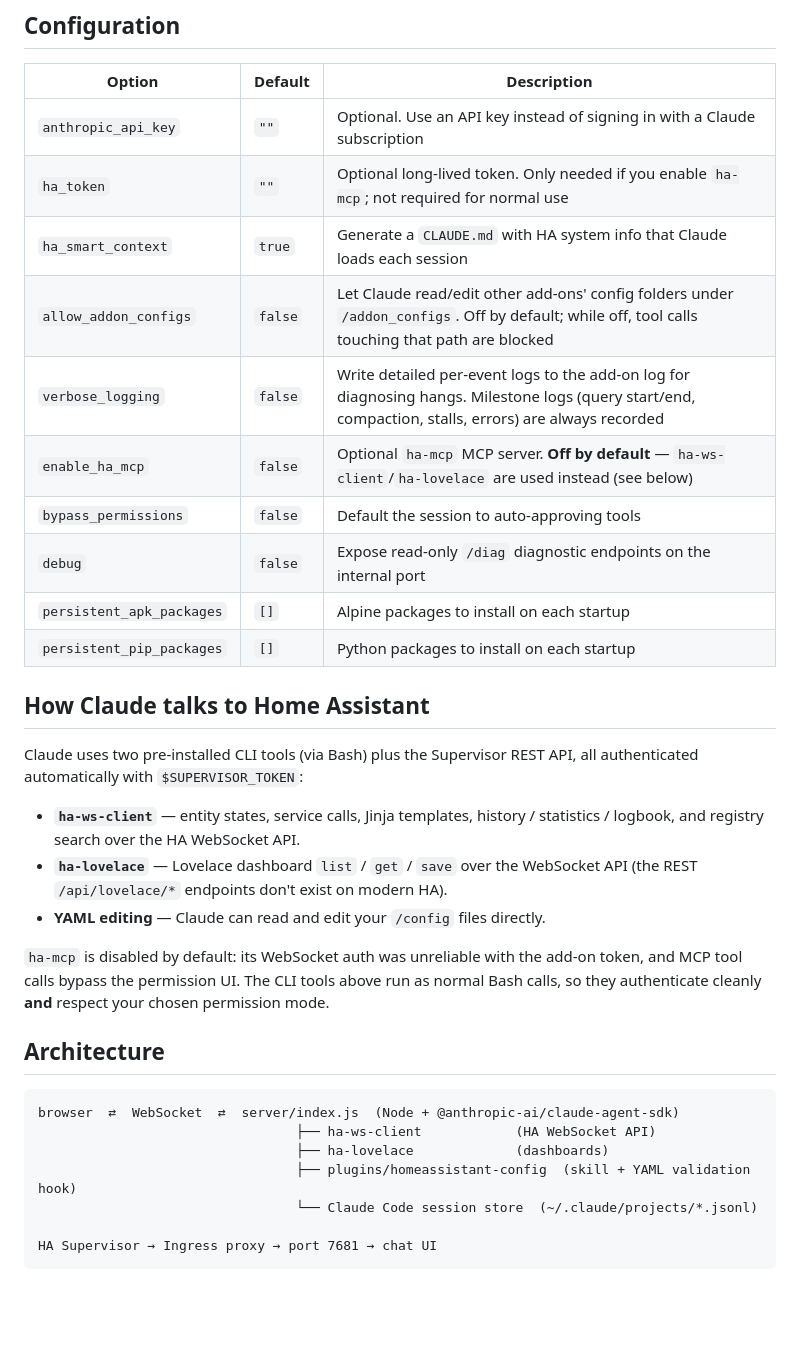
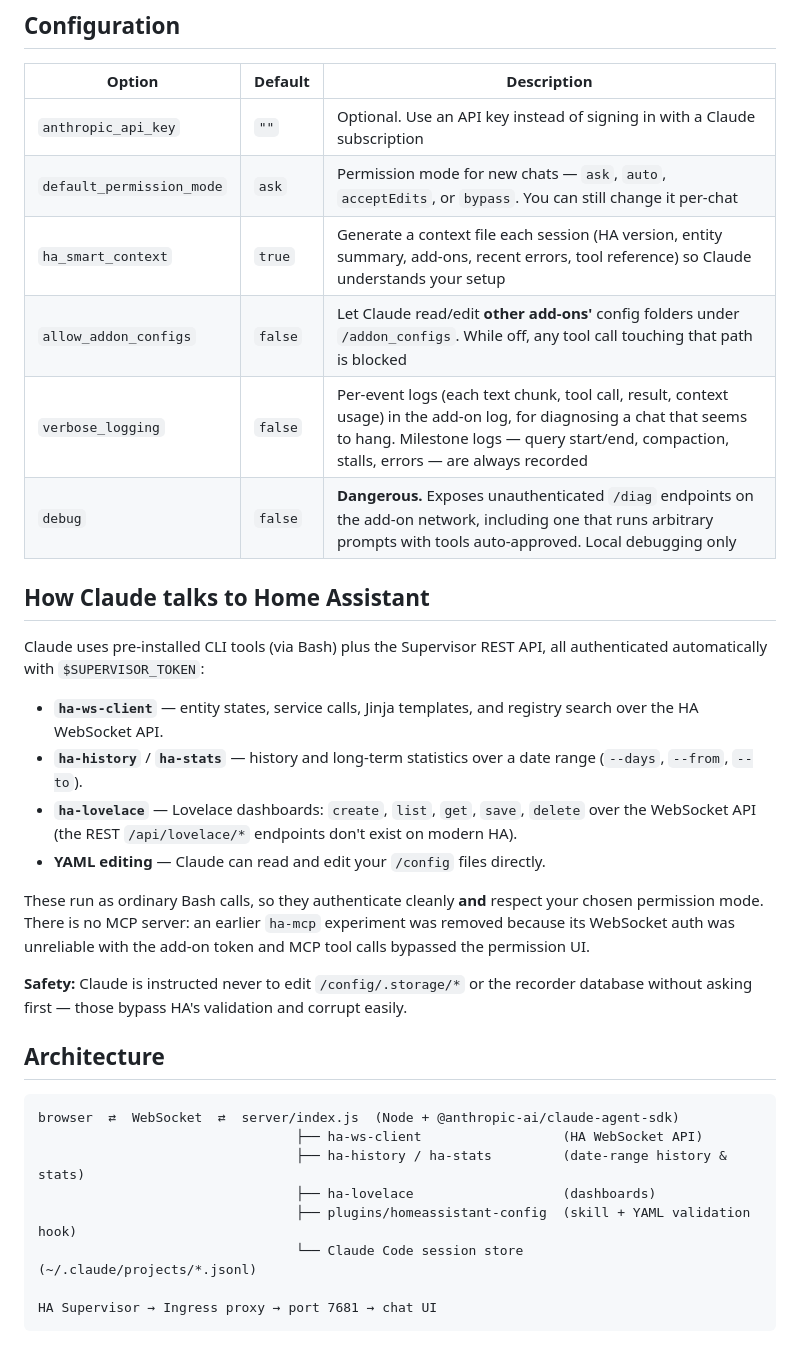
Before and after one commit to xionic/home-assistant-claude-code, a Markdown page: README.md, the part around one of its changes. Rendered like a GitHub page; blank space fills up the shorter version.

Commit message:
Bring the README up to date and add UI screenshots
The README had drifted badly. It documented five options that no longer exist
(ha_token, enable_ha_mcp, bypass_permissions, persistent_apk_packages,
persistent_pip_packages) and omitted default_permission_mode entirely; the
options table now matches config.yaml exactly. The "ha-mcp is disabled by
default" section was wrong — ha-mcp was removed outright — and ha-history /
ha-stats and ha-lovelace's create/delete were undocumented.

Features/architecture updated for everything shipped since: entity deep links,
Plan mode, the Always permission button, effort selection, message timestamps,
elapsed working indicator, real context/compaction meter, auto-continue on usage
limit, /addon_configs access, and verbose logging.

Screenshots (docs/images/): captured by serving the real frontend against a mock
WebSocket feeding an invented conversation, so they show the actual UI with no
data from a real instance — generic demo entities only.

Verified each README claim against the source: options vs config.yaml (exact
match), permission modes vs index.html, slash commands vs app.js, ha-lovelace
subcommands vs the script, ingress port vs config.yaml.

Co-Authored-By: Claude Opus 4.8 <noreply@anthropic.com>
Claude-Session: https://claude.ai/code/session_01MRiFnQmE9iMgTQF9nNT17n

````diff
--- a/README.md
+++ b/README.md
@@ -33,38 +46,40 @@ running inside HA and reachable from your phone through the HA app.
 | Option | Default | Description |
 |--------|---------|-------------|
 | `anthropic_api_key` | `""` | Optional. Use an API key instead of signing in with a Claude subscription |
-| `ha_token` | `""` | Optional long-lived token. Only needed if you enable `ha-mcp`; not required for normal use |
-| `ha_smart_context` | `true` | Generate a `CLAUDE.md` with HA system info that Claude loads each session |
-| `allow_addon_configs` | `false` | Let Claude read/edit other add-ons' config folders under `/addon_configs`. Off by default; while off, tool calls touching that path are blocked |
-| `verbose_logging` | `false` | Write detailed per-event logs to the add-on log for diagnosing hangs. Milestone logs (query start/end, compaction, stalls, errors) are always recorded |
-| `enable_ha_mcp` | `false` | Optional `ha-mcp` MCP server. **Off by default** — `ha-ws-client`/`ha-lovelace` are used instead (see below) |
-| `bypass_permissions` | `false` | Default the session to auto-approving tools |
-| `debug` | `false` | Expose read-only `/diag` diagnostic endpoints on the internal port |
-| `persistent_apk_packages` | `[]` | Alpine packages to install on each startup |
-| `persistent_pip_packages` | `[]` | Python packages to install on each startup |
+| `default_permission_mode` | `ask` | Permission mode for new chats — `ask`, `auto`, `acceptEdits`, or `bypass`. You can still change it per-chat |
+| `ha_smart_context` | `true` | Generate a context file each session (HA version, entity summary, add-ons, recent errors, tool reference) so Claude understands your setup |
+| `allow_addon_configs` | `false` | Let Claude read/edit **other add-ons'** config folders under `/addon_configs`. While off, any tool call touching that path is blocked |
+| `verbose_logging` | `false` | Per-event logs (each text chunk, tool call, result, context usage) in the add-on log, for diagnosing a chat that seems to hang. Milestone logs — query start/end, compaction, stalls, errors — are always recorded |
+| `debug` | `false` | **Dangerous.** Exposes unauthenticated `/diag` endpoints on the add-on network, including one that runs arbitrary prompts with tools auto-approved. Local debugging only |
 
 ## How Claude talks to Home Assistant
 
-Claude uses two pre-installed CLI tools (via Bash) plus the Supervisor REST API,
-all authenticated automatically with `$SUPERVISOR_TOKEN`:
+Claude uses pre-installed CLI tools (via Bash) plus the Supervisor REST API, all
+authenticated automatically with `$SUPERVISOR_TOKEN`:
 
-- **`ha-ws-client`** — entity states, service calls, Jinja templates, history / statistics / logbook, and registry search over the HA WebSocket API.
-- **`ha-lovelace`** — Lovelace dashboard `list` / `get` / `save` over the WebSocket API (the REST `/api/lovelace/*` endpoints don't exist on modern HA).
+- **`ha-ws-client`** — entity states, service calls, Jinja templates, and registry search over the HA WebSocket API.
+- **`ha-history`** / **`ha-stats`** — history and long-term statistics over a date range (`--days`, `--from`, `--to`).
+- **`ha-lovelace`** — Lovelace dashboards: `create`, `list`, `get`, `save`, `delete` over the WebSocket API (the REST `/api/lovelace/*` endpoints don't exist on modern HA).
 - **YAML editing** — Claude can read and edit your `/config` files directly.
 
-`ha-mcp` is disabled by default: its WebSocket auth was unreliable with the
-add-on token, and MCP tool calls bypass the permission UI. The CLI tools above
-run as normal Bash calls, so they authenticate cleanly **and** respect your
-chosen permission mode.
+These run as ordinary Bash calls, so they authenticate cleanly **and** respect
+your chosen permission mode. There is no MCP server: an earlier `ha-mcp`
+experiment was removed because its WebSocket auth was unreliable with the add-on
+token and MCP tool calls bypassed the permission UI.
+
+**Safety:** Claude is instructed never to edit `/config/.storage/*` or the
+recorder database without asking first — those bypass HA's validation and corrupt
+easily.
 
 ## Architecture
 
 ```
 browser  ⇄  WebSocket  ⇄  server/index.js  (Node + @anthropic-ai/claude-agent-sdk)
-                                 ├── ha-ws-client            (HA WebSocket API)
-                                 ├── ha-lovelace             (dashboards)
+                                 ├── ha-ws-client                  (HA WebSocket API)
+                                 ├── ha-history / ha-stats         (date-range history & stats)
+                                 ├── ha-lovelace                   (dashboards)
                                  ├── plugins/homeassistant-config  (skill + YAML validation hook)
-                                 └── Claude Code session store  (~/.claude/projects/*.jsonl)
+                                 └── Claude Code session store     (~/.claude/projects/*.jsonl)
 
 HA Supervisor → Ingress proxy → port 7681 → chat UI
 ```
````
Also changed, not shown: other parts of README.md (+19 -6 lines), docs/images/chat.png (added), docs/images/permission.png (added), docs/images/settings.png (added).
